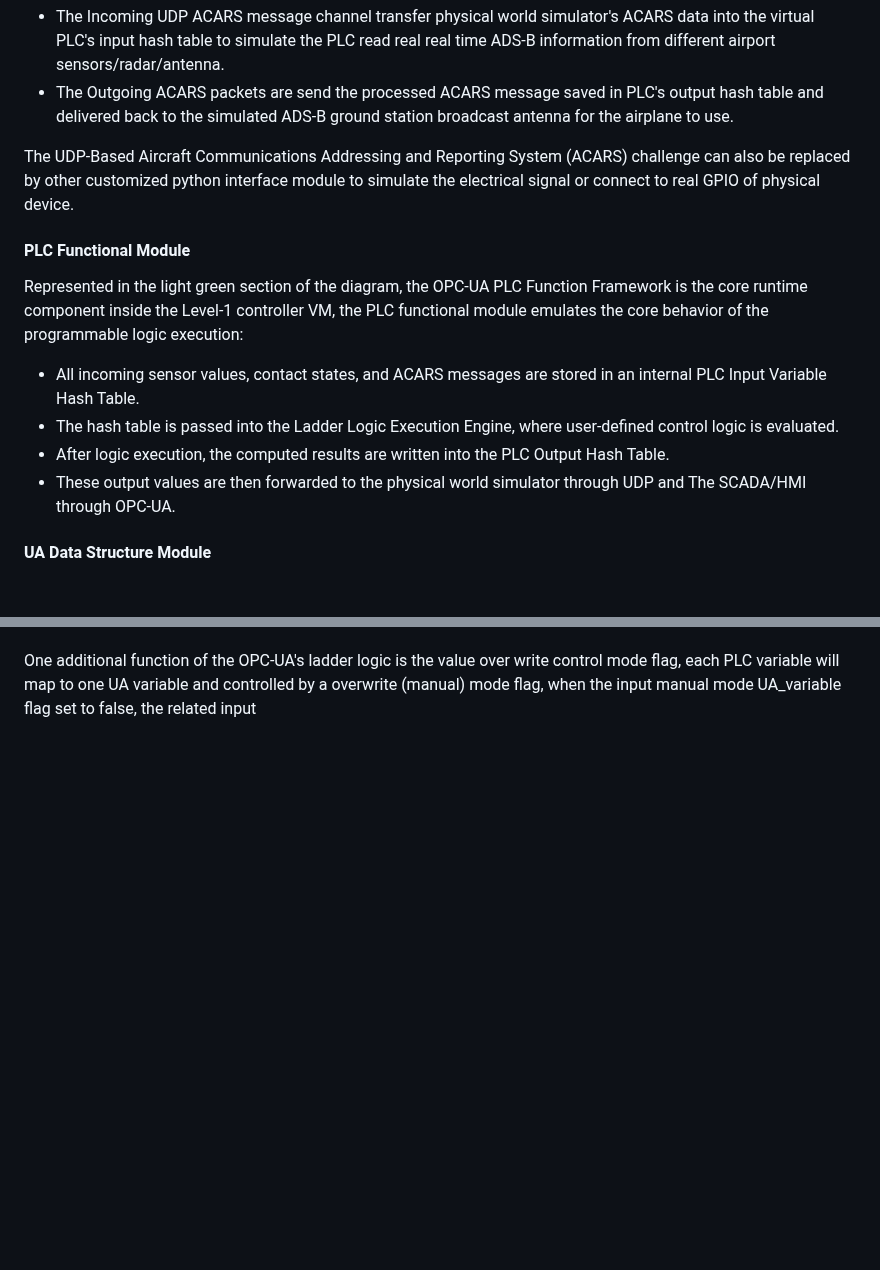
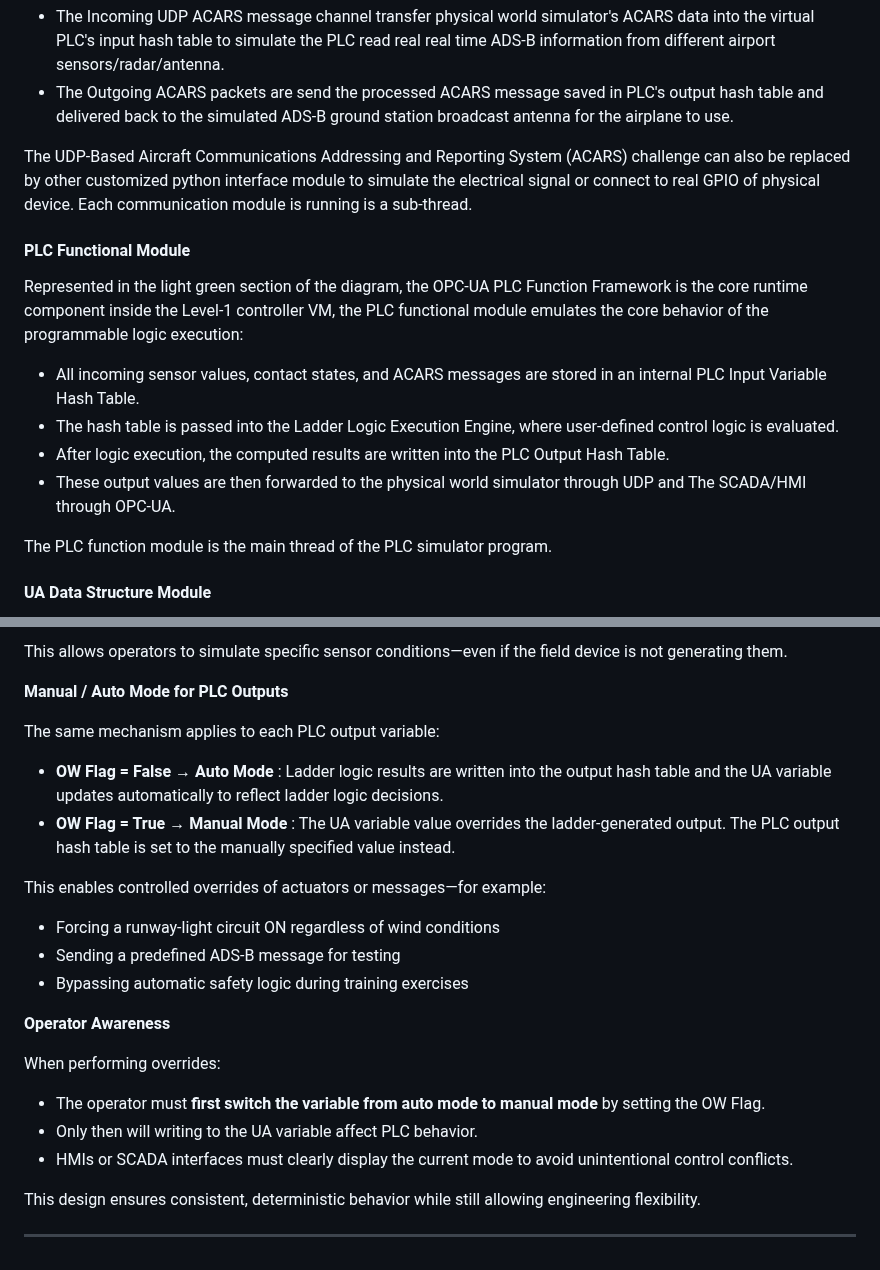
Before and after one commit to LiuYuancheng/PLC_and_RTU_Simulator, a Markdown page: OPCUA_PLC_Simulator/Readme.md, 2 parts joined by grey strips. Rendered like a GitHub page; blank space fills up the shorter version.

Commit message:
Update the System Workflow and Manual Mode Control section of the UPC-UA doc.

```diff
--- a/OPCUA_PLC_Simulator/Readme.md
+++ b/OPCUA_PLC_Simulator/Readme.md
@@ -197,7 +197,7 @@ The Communication Module acts as the virtual PLC’s external interface to the s
 - The Incoming UDP ACARS message channel transfer physical world simulator's ACARS data into the virtual PLC's input hash table to simulate the PLC read real real time ADS-B information from different airport sensors/radar/antenna.
 - The Outgoing ACARS packets are send the processed ACARS message saved in PLC's output hash table and delivered back to the simulated ADS-B ground station broadcast antenna for the airplane to use.
 
-The UDP-Based  Aircraft Communications Addressing and Reporting System (ACARS) challenge can also be replaced by other customized python interface module to simulate the electrical signal or connect to real GPIO of physical device.
+The UDP-Based  Aircraft Communications Addressing and Reporting System (ACARS) challenge can also be replaced by other customized python interface module to simulate the electrical signal or connect to real GPIO of physical device. Each communication module is running is a sub-thread.
 
 #### PLC Functional Module
 
@@ -207,6 +207,8 @@ Represented in the light green section of the diagram, the OPC-UA PLC Function F
 - The hash table is passed into the Ladder Logic Execution Engine, where user-defined control logic is evaluated.
 - After logic execution, the computed results are written into the PLC Output Hash Table.
 - These output values are then forwarded to the physical world simulator through UDP and The SCADA/HMI through OPC-UA.
+
+The PLC function module is the main thread of the PLC simulator program.
 
 #### UA Data Structure Module
 
@@ -239,7 +283,28 @@ This module completes the closed-loop behavior of the virtual PLC, enabling real
+This allows operators to simulate specific sensor conditions—even if the field device is not generating them.
+
+**Manual / Auto Mode for PLC Outputs**
+
+The same mechanism applies to each PLC output variable:
+
+- **OW Flag = False → Auto Mode** : Ladder logic results are written into the output hash table and the UA variable updates automatically to reflect ladder logic decisions.
+- **OW Flag = True → Manual Mode** : The UA variable value overrides the ladder-generated output. The PLC output hash table is set to the manually specified value instead.
+
+This enables controlled overrides of actuators or messages—for example:
+
+- Forcing a runway-light circuit ON regardless of wind conditions
+- Sending a predefined ADS-B message for testing
+- Bypassing automatic safety logic during training exercises
+
+**Operator Awareness**
+
+When performing overrides:
+
+- The operator must **first switch the variable from auto mode to manual mode** by setting the OW Flag.
+- Only then will writing to the UA variable affect PLC behavior.
+- HMIs or SCADA interfaces must clearly display the current mode to avoid unintentional control conflicts.
+
+This design ensures consistent, deterministic behavior while still allowing engineering flexibility.
 
 
 
-
-
-
-One additional function of the OPC-UA's ladder logic is the value over write control mode flag, each PLC variable will map to one UA variable and controlled by a overwrite (manual) mode flag, when the input manual mode UA_variable flag set to false, the related input
+------
```
Also changed, not shown: other parts of OPCUA_PLC_Simulator/Readme.md (+47 -5 lines), OPCUA_PLC_Simulator/doc/img/s_09.png (added), 1 other file.
